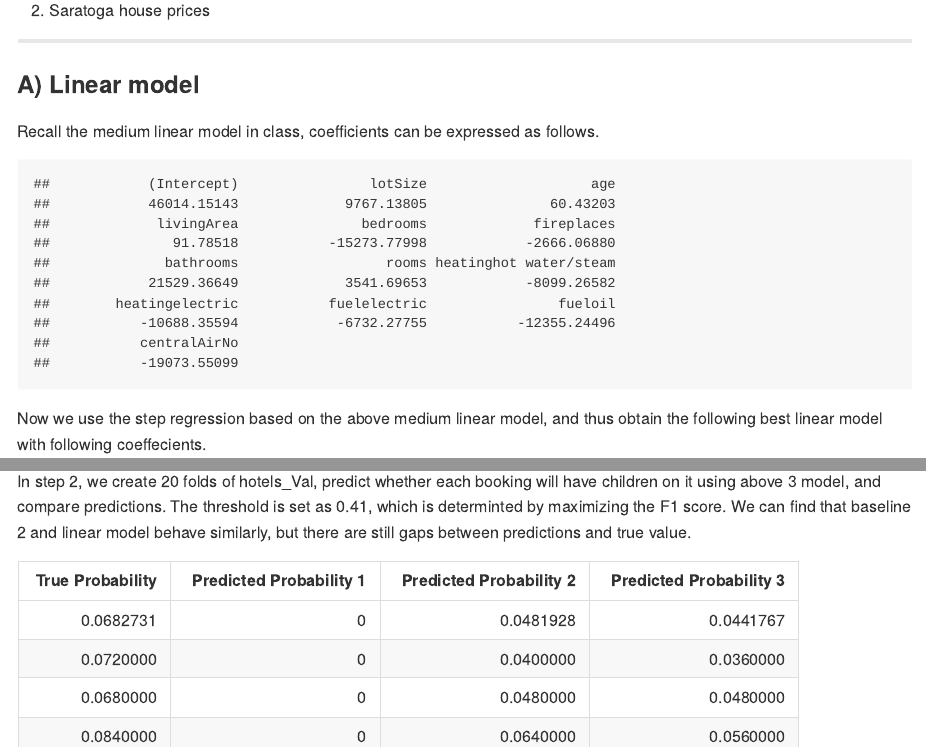
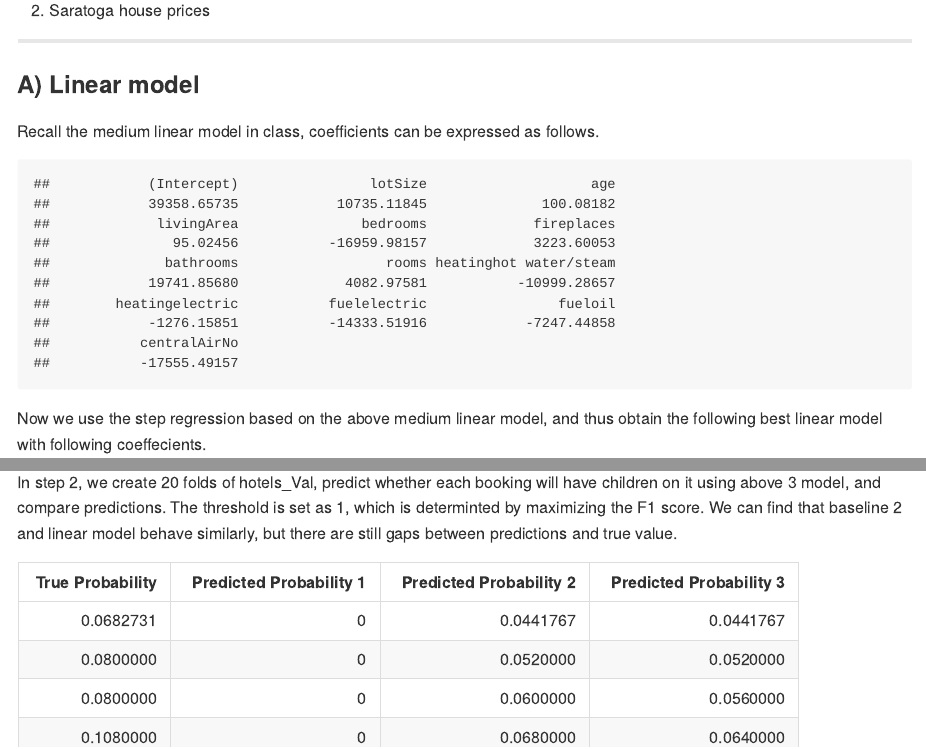
Before and after one commit to nzhang95/ECO395M, an R Markdown document (exercise2/exercise2.Rmd): the page in a window 1100 px wide, from 700 px down, and a second part further down, joined at a grey line. The pictures show the output file exercise2/exercise2.md that the author committed with the source, drawn offline in the style of GitHub.

Commit message:
Add files via upload

````diff
--- a/exercise2/exercise2.Rmd
+++ b/exercise2/exercise2.Rmd
@@ -290,7 +290,7 @@ ggplot() + geom_line(aes(x=fpr1, y=tpr1, color = "Baseline 1")) + geom_line(aes(
 
 ### C) Model validation: step 2
 
-In step 2, we create 20 folds of hotels_Val, predict whether each booking will have children on it using above 3 model, and compare predictions. The threshold is set as 0.41, which is determinted by maximizing the F1 score. We can find that baseline 2 and linear model behave similarly, but there are still gaps between predictions and true value.
+In step 2, we create 20 folds of hotels_Val, predict whether each booking will have children on it using above 3 model, and compare predictions. The threshold is set as `r threshold`, which is determinted by maximizing the F1 score. We can find that baseline 2 and linear model behave similarly, but there are still gaps between predictions and true value.
 
 ```{r, echo = FALSE}
 yhat_test1 = ifelse(probhat_test1 >= 0.41, 1, 0)
````
Also changed, not shown: exercise2/exercise2.md, 2 other files.
